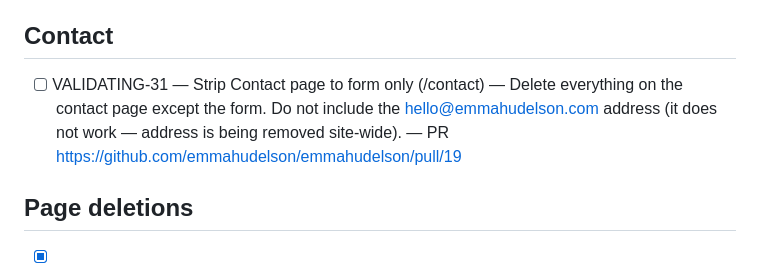
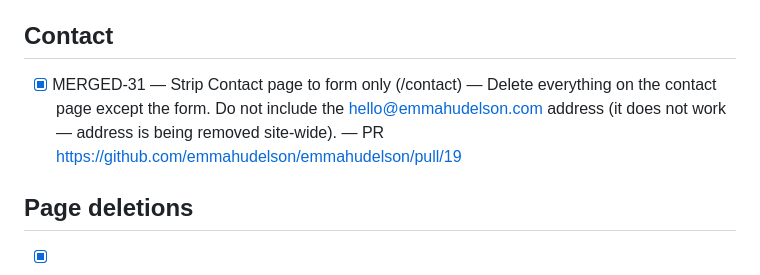
Before and after one commit to emmahudelson/emmahudelson, a Markdown page: CHECKLIST.md, the part around the change. Rendered like a GitHub page.

Commit message:
Mark #31 MERGED

```diff
--- a/CHECKLIST.md
+++ b/CHECKLIST.md
@@ -57,7 +57,7 @@ BLOCKED-N items are paused on missing assets or external decisions.
 
 ## Contact
 
-- [ ] VALIDATING-31 — Strip Contact page to form only (/contact) — Delete everything on the contact page except the form. Do not include the hello@emmahudelson.com address (it does not work — address is being removed site-wide). — PR https://github.com/emmahudelson/emmahudelson/pull/19
+- [x] MERGED-31 — Strip Contact page to form only (/contact) — Delete everything on the contact page except the form. Do not include the hello@emmahudelson.com address (it does not work — address is being removed site-wide). — PR https://github.com/emmahudelson/emmahudelson/pull/19
 
 ## Page deletions
 
```
